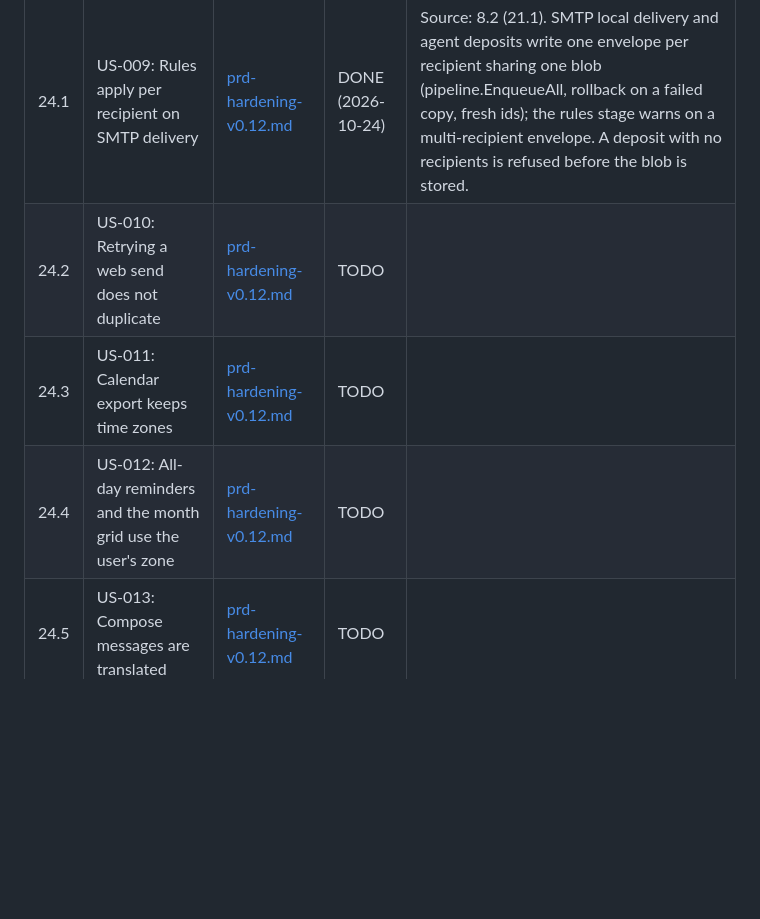
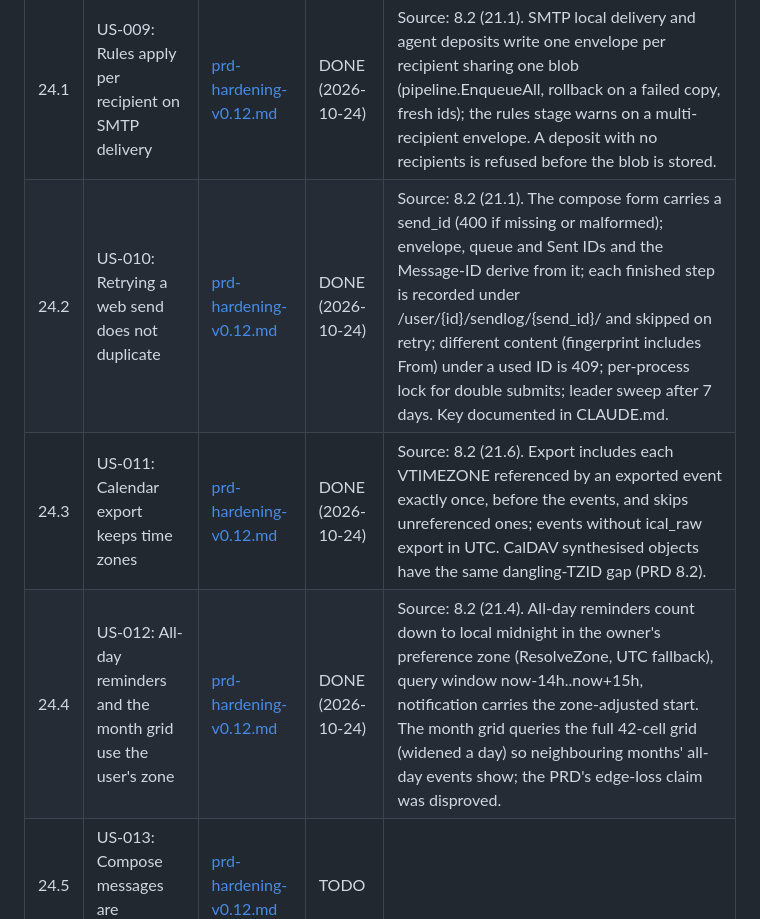
Before and after one commit to bongo-project/bongo, a Markdown page: prds/TASKS.md, the part around the change. Drawn GitHub-style; blank space fills up the shorter version.

```diff
--- a/prds/TASKS.md
+++ b/prds/TASKS.md
@@ -122,9 +122,9 @@ Imported 2026-10-23 from the hardening PRD. Releases: v0.9.0 = Phases 19 and 20,
 | # | Task | PRD | Status | Notes |
 |---|------|-----|--------|-------|
 | 24.1 | US-009: Rules apply per recipient on SMTP delivery | [prd-hardening-v0.12.md](active/prd-hardening-v0.12.md) | DONE (2026-10-24) | Source: 8.2 (21.1). SMTP local delivery and agent deposits write one envelope per recipient sharing one blob (pipeline.EnqueueAll, rollback on a failed copy, fresh ids); the rules stage warns on a multi-recipient envelope. A deposit with no recipients is refused before the blob is stored. |
-| 24.2 | US-010: Retrying a web send does not duplicate | [prd-hardening-v0.12.md](active/prd-hardening-v0.12.md) | TODO | |
-| 24.3 | US-011: Calendar export keeps time zones | [prd-hardening-v0.12.md](active/prd-hardening-v0.12.md) | TODO | |
-| 24.4 | US-012: All-day reminders and the month grid use the user's zone | [prd-hardening-v0.12.md](active/prd-hardening-v0.12.md) | TODO | |
+| 24.2 | US-010: Retrying a web send does not duplicate | [prd-hardening-v0.12.md](active/prd-hardening-v0.12.md) | DONE (2026-10-24) | Source: 8.2 (21.1). The compose form carries a send_id (400 if missing or malformed); envelope, queue and Sent IDs and the Message-ID derive from it; each finished step is recorded under /user/{id}/sendlog/{send_id}/ and skipped on retry; different content (fingerprint includes From) under a used ID is 409; per-process lock for double submits; leader sweep after 7 days. Key documented in CLAUDE.md. |
+| 24.3 | US-011: Calendar export keeps time zones | [prd-hardening-v0.12.md](active/prd-hardening-v0.12.md) | DONE (2026-10-24) | Source: 8.2 (21.6). Export includes each VTIMEZONE referenced by an exported event exactly once, before the events, and skips unreferenced ones; events without ical_raw export in UTC. CalDAV synthesised objects have the same dangling-TZID gap (PRD 8.2). |
+| 24.4 | US-012: All-day reminders and the month grid use the user's zone | [prd-hardening-v0.12.md](active/prd-hardening-v0.12.md) | DONE (2026-10-24) | Source: 8.2 (21.4). All-day reminders count down to local midnight in the owner's preference zone (ResolveZone, UTC fallback), query window now-14h..now+15h, notification carries the zone-adjusted start. The month grid queries the full 42-cell grid (widened a day) so neighbouring months' all-day events show; the PRD's edge-loss claim was disproved. |
 | 24.5 | US-013: Compose messages are translated | [prd-hardening-v0.12.md](active/prd-hardening-v0.12.md) | TODO | |
 
 ## Phase 25: Hardening v0.12.0, Phase C: reliability and supply chain
```
Also changed, not shown: prds/active/prd-hardening-v0.12.md (+34 -0 lines), prds/progress.md (+7 -0 lines).
